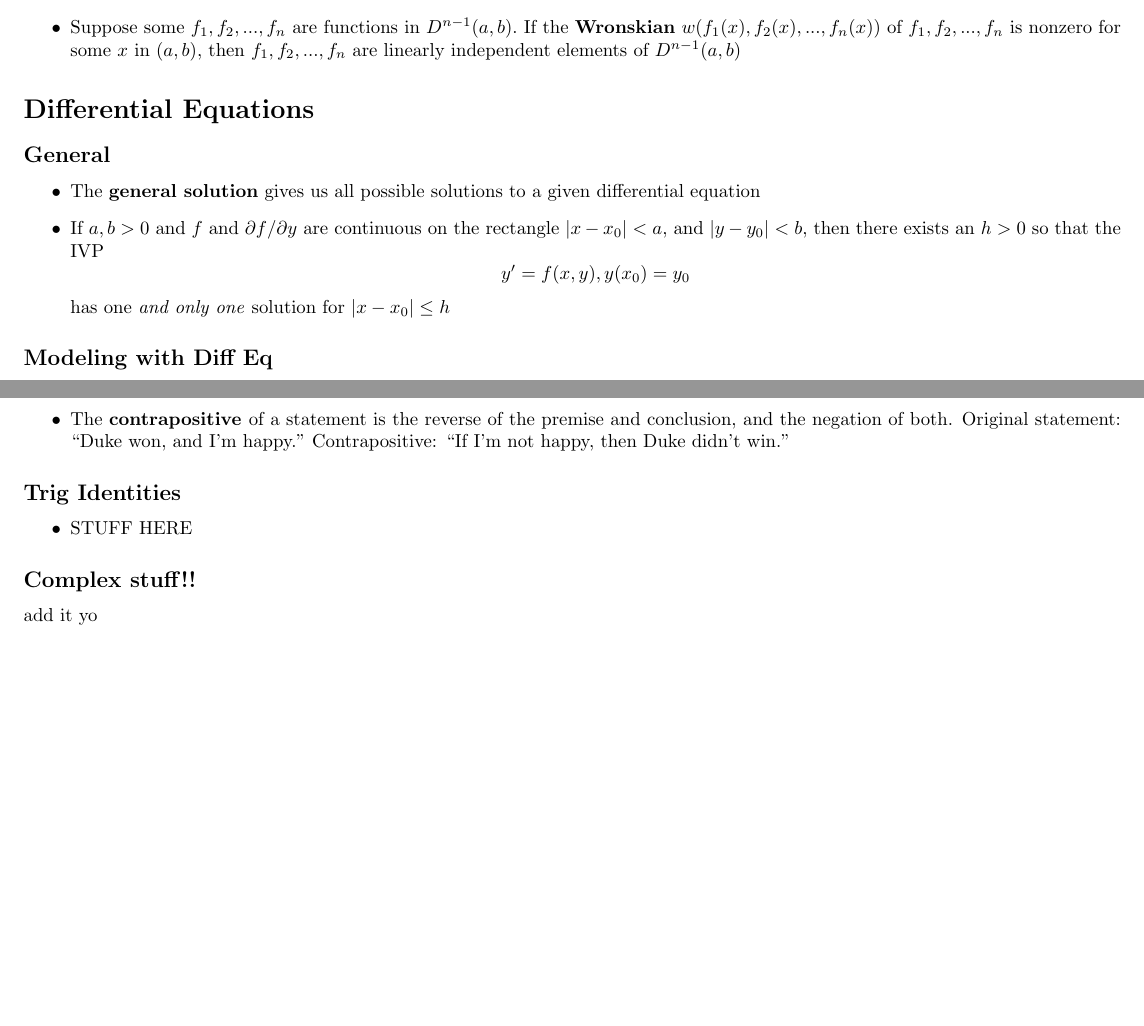
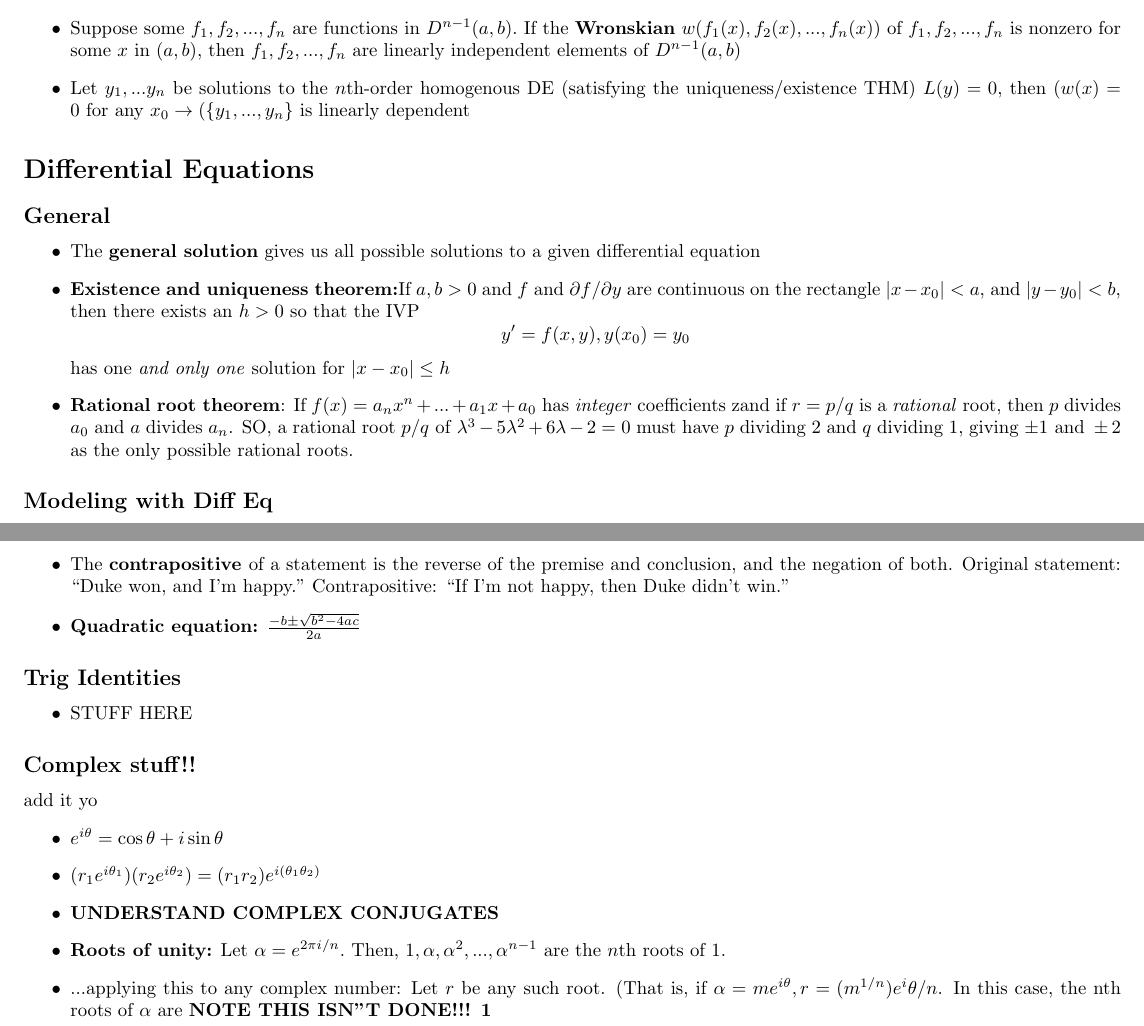
Before and after one commit to Moogert/math216, a LaTeX document (midterm2.tex): two parts of pages 2 and 6 of 6 before the commit and two parts of pages 2 and 7 of 7 after it, joined at a grey line, cut so that both start at the same text, the shorter picture padded with empty space. Compiled offline with pdfLaTeX.

Commit message:
Adding complex numbers, finished wronskians, assorted other things.

```diff
--- a/midterm2.tex
+++ b/midterm2.tex
@@ -93,7 +118,11 @@
 % * internally debates whether or not to actually bother representing what a wronskian is in LaTeX *
 \item Suppose some $f_1, f_2,...,f_n$ are functions in $D^{n-1}(a,b).\mbox{ If the \textbf{Wronskian} }w(f_1(x),f_2(x),...,f_n(x)) \mbox{ of } f_1,f_2,...,f_n$
 is nonzero for some $x$ in $(a,b)$, then $f_1, f_2, ...,f_n \mbox{ are linearly independent elements of }D^{n-1}(a,b)$
-% add in Bray's thing !!!
+
+\item Let $y_1,...y_n$ be solutions to the $n$th-order homogenous DE (satisfying the uniqueness/existence THM)
+$L(y)=0$, then
+$(w(x)=0 \mbox{ for any }x_0\rightarrow (\{y_1,...,y_n\}\mbox{ is linearly dependent }$
+
 
 \end{itemize}
 
@@ -106,10 +135,12 @@ is nonzero for some $x$ in $(a,b)$, then $f_1, f_2, ...,f_n \mbox{ are linearly
 
 \item The \textbf{general solution} gives us all possible solutions to a given differential equation
 
-\item If $a,b>0$ and $f$ and $\partial f/\partial y$ are continuous on the rectangle $|x-x_0|<a$,
+\item \textbf{Existence and uniqueness theorem:}If $a,b>0$ and $f$ and $\partial f/\partial y$ are continuous on the rectangle $|x-x_0|<a$,
 and $|y-y_0|<b$, then there exists an $h>0$ so that the IVP
 $$y'=f(x,y), y(x_0)=y_0$$
 has one \textit{and only one} solution for $|x-x_0|\leq h$
+
+\item \textbf{Rational root theorem}: If $f(x)=a_nx^n+...+a_1x+a_0$ has \textit{integer} coefficients zand if $r=p/q$ is a \textit{rational} root, then $p$ divides $a_0$ and $a$ divides $a_n$. SO, a rational root $p/q\mbox{ of }\lambda^3-5\lambda^2+6\lambda-2=0$ must have $p$ dividing 2 and $q$ dividing 1, giving $\pm 1\mbox{ and } \pm 2$ as the only possible rational roots.
 
 \end{itemize}
 
@@ -265,6 +301,7 @@ $$\mbox{dim(ker}(T)+\mbox{dim(range}(T)) = \mbox{dim}(V)$$
 
 \begin{itemize}
 \item The \textbf{contrapositive }of a statement is the reverse of the premise and conclusion, and the negation of both. Original statement: ``Duke won, and I'm happy." Contrapositive: ``If I'm not happy, then Duke didn't win."
+\item \textbf{Quadratic equation:} $\frac{-b\pm \sqrt{b^2-4ac}}{2a}$
 \end{itemize}
 
 \subsection*{Trig Identities}
@@ -274,6 +311,17 @@ $$\mbox{dim(ker}(T)+\mbox{dim(range}(T)) = \mbox{dim}(V)$$
 
 \subsection*{Complex stuff!! }
 add it yo
+\begin{itemize}
+\item $e^{i\theta}=\cos\theta+i\sin\theta$
+\item $(r_1e^{i\theta_1})(r_2e^{i\theta_2})=(r_1r_2)e^{i(\theta_1\theta_2)}$
+\item \textbf{UNDERSTAND COMPLEX CONJUGATES }
+\item \textbf{Roots of unity:} Let $\alpha = e^{2\pi i/n}. \mbox{ Then, } 1, \alpha, \alpha^2,...,\alpha^{n-1}$
+are the $n$th roots of 1.
+\item ...applying this to any complex number: Let $r$ be any such root. (That is, if
+$\alpha = me^{i\theta}, r=(m^{1/n})e^i\theta/n$. In this case, the nth roots of
+$\alpha$ are \textbf{NOTE THIS ISN"T DONE!!! 1}
+
+\end{itemize}
 
 
 \iffalse
```
Also changed, not shown: README.md, existence.pdf (added), midterm2.pdf, midterm2.tex (36 more changed lines), 3 other files.
